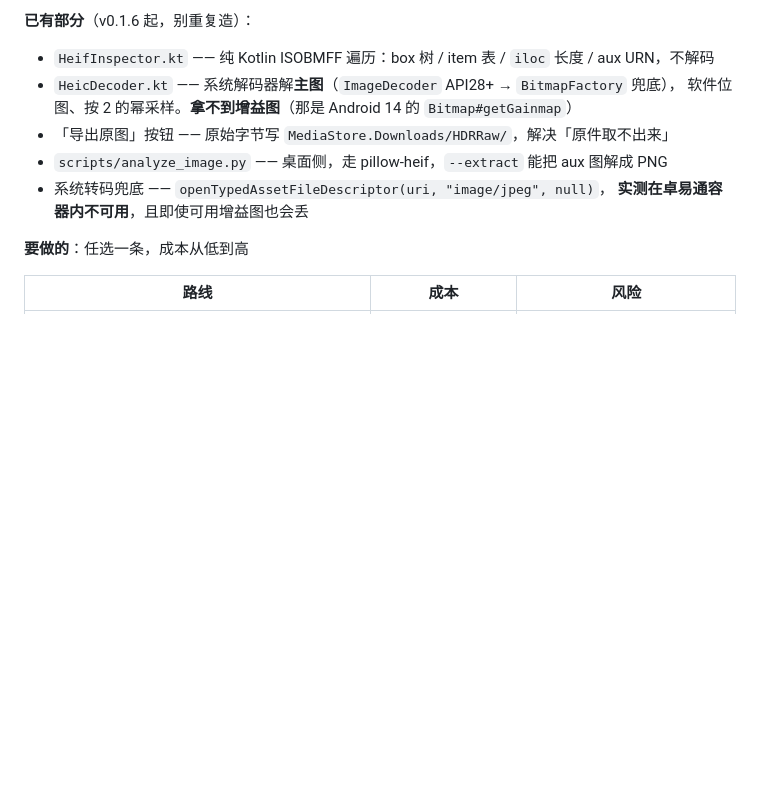
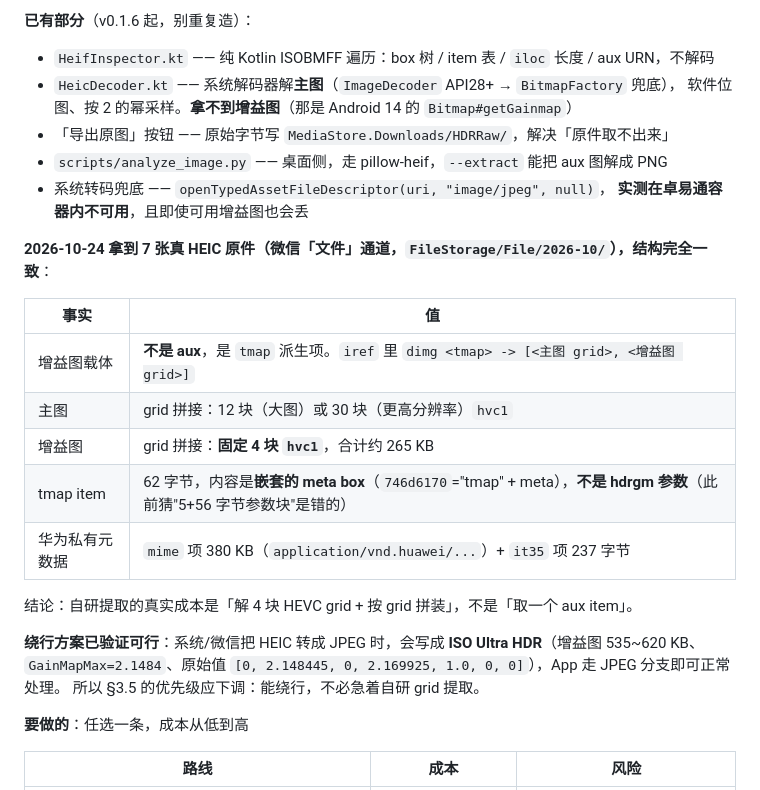
Before and after one commit to freakkid/hdr-vivid-ultrahdr, a Markdown page: HANDOVER.md, the part around the change. Rendered like a GitHub page; blank space fills up the shorter version.

Commit message:
docs: 实测 7 张华为 HEIC 的增益图结构（tmap 派生 + 4 块 grid）
iref: dimg <tmap> -> [<主图 grid>, <增益图 grid>]，增益图不是 aux 而是 4 块 hvc1 拼的 grid；
62 字节 tmap 数据是嵌套 meta box，不是 hdrgm 参数（推翻此前猜测）。
另：系统/微信转 JPEG 时会写成 ISO Ultra HDR，增益图与参数完整，绕行方案可行。

```diff
--- a/HANDOVER.md
+++ b/HANDOVER.md
@@ -390,6 +390,22 @@ HDRCapacityMax 与导出链路已在模拟器验证通过（docs/02 §2.8）。
 - 系统转码兜底 —— `openTypedAssetFileDescriptor(uri, "image/jpeg", null)`，
   **实测在卓易通容器内不可用**，且即使可用增益图也会丢
 
+**2026-10-24 拿到 7 张真 HEIC 原件（微信「文件」通道，`FileStorage/File/2026-10/`），结构完全一致**：
+
+| 事实 | 值 |
+|---|---|
+| 增益图载体 | **不是 aux**，是 `tmap` 派生项。`iref` 里 `dimg <tmap> -> [<主图 grid>, <增益图 grid>]` |
+| 主图 | grid 拼接：12 块（大图）或 30 块（更高分辨率）`hvc1` |
+| 增益图 | grid 拼接：**固定 4 块 `hvc1`**，合计约 265 KB |
+| tmap item | 62 字节，内容是**嵌套的 meta box**（`746d6170`="tmap" + meta），**不是 hdrgm 参数**（此前猜"5+56 字节参数块"是错的） |
+| 华为私有元数据 | `mime` 项 380 KB（`application/vnd.huawei/...`）+ `it35` 项 237 字节 |
+
+结论：自研提取的真实成本是「解 4 块 HEVC grid + 按 grid 拼装」，不是「取一个 aux item」。
+
+**绕行方案已验证可行**：系统/微信把 HEIC 转成 JPEG 时，会写成 **ISO Ultra HDR**（增益图 535~620 KB、
+`GainMapMax=2.1484`、原始值 `[0, 2.148445, 0, 2.169925, 1.0, 0, 0]`），App 走 JPEG 分支即可正常处理。
+所以 §3.5 的优先级应下调：能绕行，不必急着自研 grid 提取。
+
 **要做的**：任选一条，成本从低到高
 
 | 路线 | 成本 | 风险 |
```
